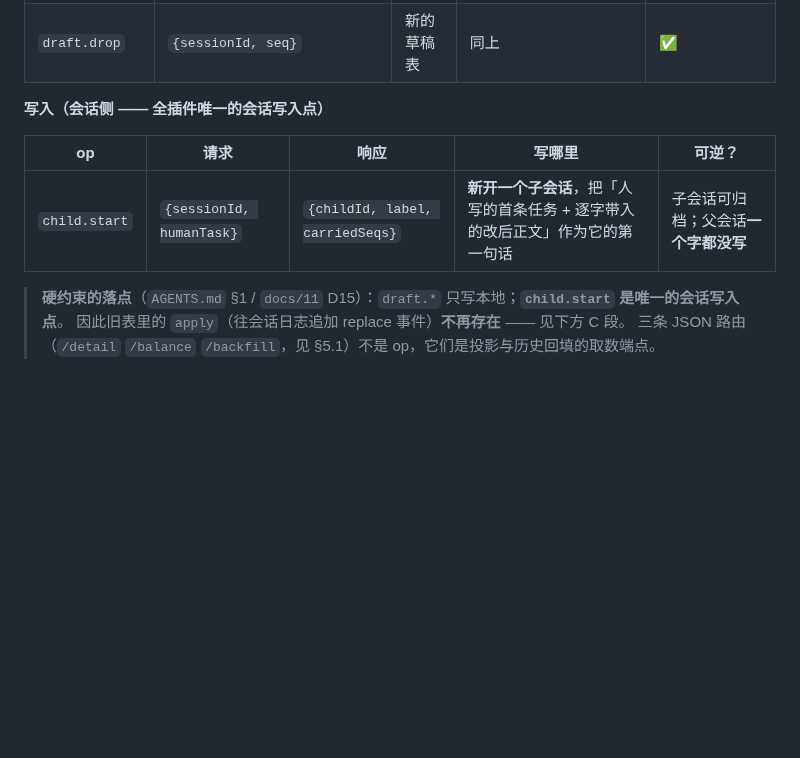
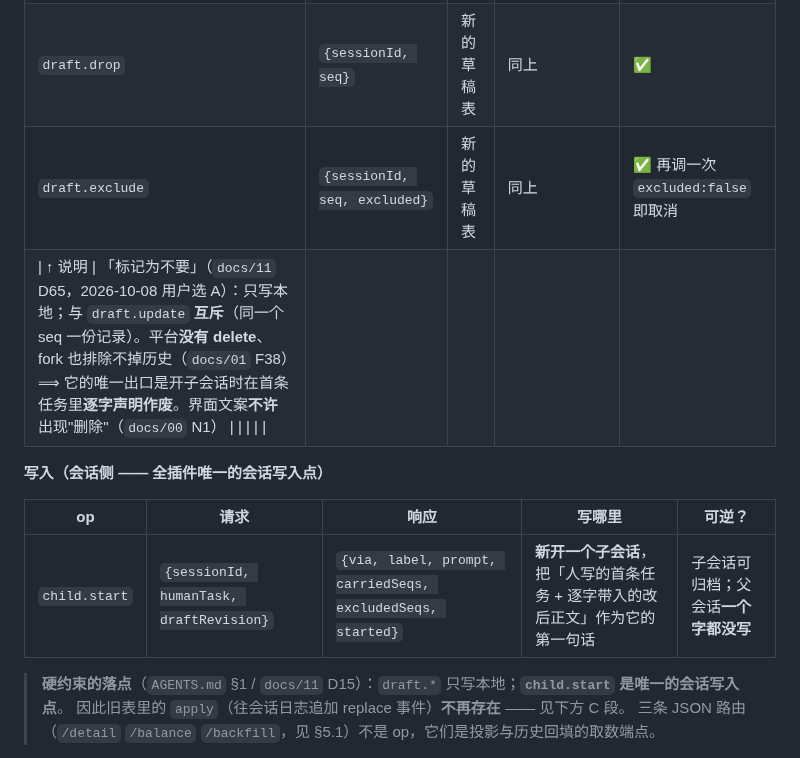
Before and after one commit to idoall/dsh-context-redline, a Markdown page: docs/02-architecture.md, the part around the change. GitHub-like rendering; blank space fills up the shorter version.

Commit message:
docs(02): list the draft.exclude op and the child.start fields

```diff
--- a/docs/02-architecture.md
+++ b/docs/02-architecture.md
@@ -181,12 +181,14 @@ tests/
 |---|---|---|---|---|
 | `draft.update` | `{sessionId, seq, edit:{text, reasoning?, isError?}}` | 新的草稿表 | 插件数据目录（`redline-drafts-*.json`） | ✅ 可 `draft.drop` |
 | `draft.drop` | `{sessionId, seq}` | 新的草稿表 | 同上 | ✅ |
+| `draft.exclude` | `{sessionId, seq, excluded}` | 新的草稿表 | 同上 | ✅ 再调一次 `excluded:false` 即取消 |
+| \| ↑ 说明 \| 「标记为不要」（`docs/11` D65，2026-10-08 用户选 A）：只写本地；与 `draft.update` **互斥**（同一个 seq 一份记录）。平台**没有 delete**、fork 也排除不掉历史（`docs/01` F38）⟹ 它的唯一出口是开子会话时在首条任务里**逐字声明作废**。界面文案**不许**出现"删除"（`docs/00` N1） \| \| \| \| \|
 
 **写入（会话侧 —— 全插件唯一的会话写入点）**
 
 | op | 请求 | 响应 | 写哪里 | 可逆？ |
 |---|---|---|---|---|
-| `child.start` | `{sessionId, humanTask}` | `{childId, label, carriedSeqs}` | **新开一个子会话**，把「人写的首条任务 + 逐字带入的改后正文」作为它的第一句话 | 子会话可归档；父会话**一个字都没写** |
+| `child.start` | `{sessionId, humanTask, draftRevision}` | `{via, label, prompt, carriedSeqs, excludedSeqs, started}` | **新开一个子会话**，把「人写的首条任务 + 逐字带入的改后正文」作为它的第一句话 | 子会话可归档；父会话**一个字都没写** |
 
 > **硬约束的落点**（`AGENTS.md` §1 / `docs/11` D15）：`draft.*` 只写本地；**`child.start` 是唯一的会话写入点**。
 > 因此旧表里的 `apply`（往会话日志追加 replace 事件）**不再存在** —— 见下方 C 段。
```
